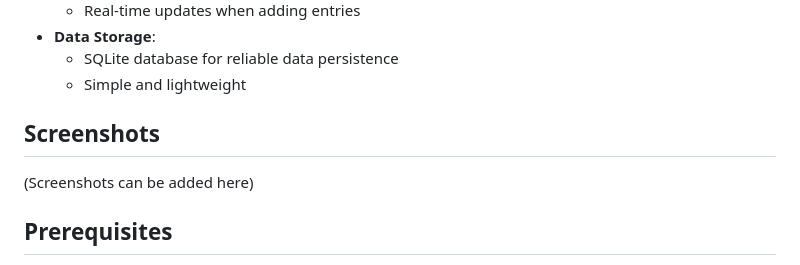
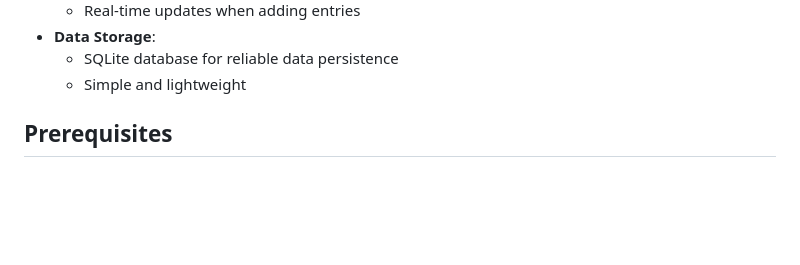
Before and after one commit to koenrohrer/Time-Tracker-Application, a Markdown page: README.md, the part around the change. Drawn GitHub-style; blank space fills up the shorter version.

```diff
--- a/README.md
+++ b/README.md
@@ -16,9 +16,6 @@ A simple web application for tracking time entries with a clean, intuitive inter
   - SQLite database for reliable data persistence
   - Simple and lightweight
 
-## Screenshots
-
-(Screenshots can be added here)
 
 ## Prerequisites
 
```
